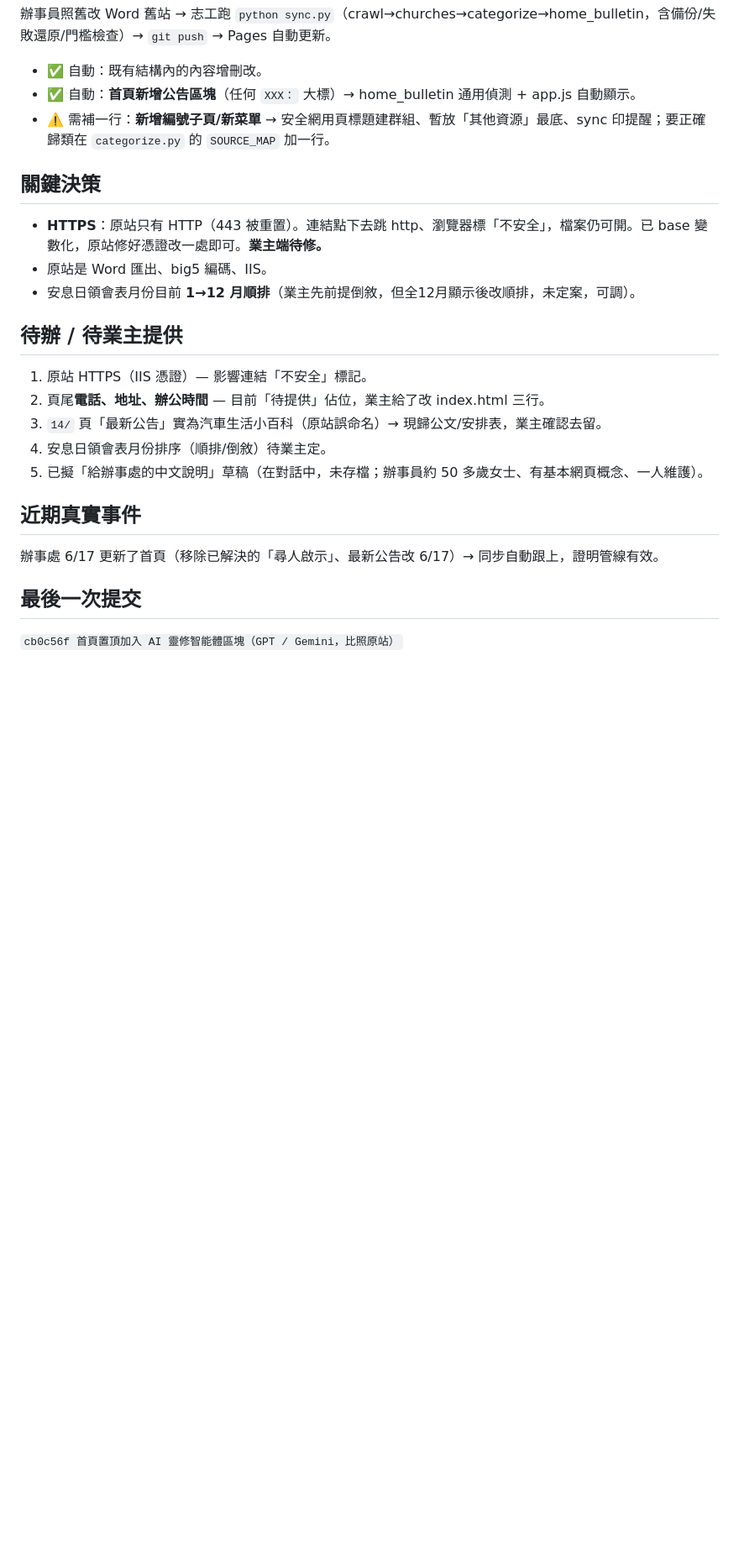
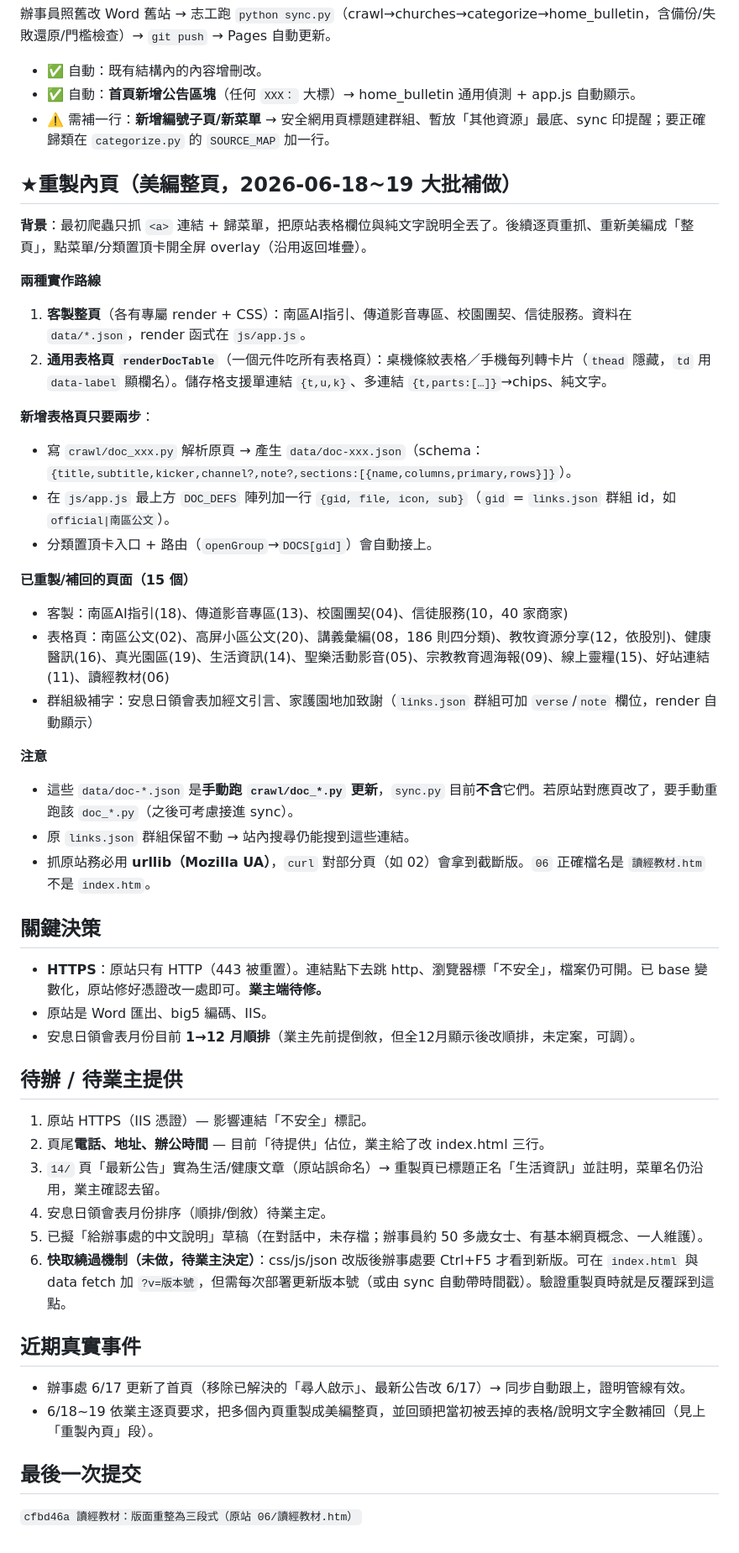
Before and after one commit to HuaiHsin/south-tjc-mobile, a Markdown page: 交接摘要.md, the part around one of its changes. Shown at 84% size. Rendered like a GitHub page; blank space fills up the shorter version.

Commit message:
交接摘要：更新重製內頁框架、檔案地圖與待辦
- 新增「重製內頁」段：renderDocTable 通用框架、DOC_DEFS 註冊機制、
  15 個已重製/補回頁面清單、新增表格頁的兩步流程、urllib/檔名等注意事項
- 檔案地圖補上 data/*.json 與 crawl/doc_*.py
- 待辦更新 14/ 正名、新增快取繞過項；最後提交更新至 cfbd46a

Co-Authored-By: Claude Opus 4.8 <noreply@anthropic.com>

```diff
--- a/交接摘要.md
+++ b/交接摘要.md
@@ -52,6 +58,28 @@ README.md                   使用與部署說明
 - ✅ 自動：**首頁新增公告區塊**（任何 `XXX：` 大標）→ home_bulletin 通用偵測 + app.js 自動顯示。
 - ⚠️ 需補一行：**新增編號子頁/新菜單** → 安全網用頁標題建群組、暫放「其他資源」最底、sync 印提醒；要正確歸類在 `categorize.py` 的 `SOURCE_MAP` 加一行。
 
+## ★重製內頁（美編整頁，2026-06-18~19 大批補做）
+**背景**：最初爬蟲只抓 `<a>` 連結 + 歸菜單，把原站表格欄位與純文字說明全丟了。後續逐頁重抓、重新美編成「整頁」，點菜單/分類置頂卡開全屏 overlay（沿用返回堆疊）。
+
+**兩種實作路線**
+1. **客製整頁**（各有專屬 render + CSS）：南區AI指引、傳道影音專區、校園團契、信徒服務。資料在 `data/*.json`，render 函式在 `js/app.js`。
+2. **通用表格頁 `renderDocTable`**（一個元件吃所有表格頁）：桌機條紋表格／手機每列轉卡片（`thead` 隱藏，`td` 用 `data-label` 顯欄名）。儲存格支援單連結 `{t,u,k}`、多連結 `{t,parts:[…]}`→chips、純文字。
+
+**新增表格頁只要兩步**：
+- 寫 `crawl/doc_xxx.py` 解析原頁 → 產生 `data/doc-xxx.json`（schema：`{title,subtitle,kicker,channel?,note?,sections:[{name,columns,primary,rows}]}`）。
+- 在 `js/app.js` 最上方 `DOC_DEFS` 陣列加一行 `{gid, file, icon, sub}`（`gid` = `links.json` 群組 id，如 `official|南區公文`）。
+- 分類置頂卡入口 + 路由（`openGroup`→`DOCS[gid]`）會自動接上。
+
+**已重製/補回的頁面（15 個）**
+- 客製：南區AI指引(18)、傳道影音專區(13)、校園團契(04)、信徒服務(10，40 家商家)
+- 表格頁：南區公文(02)、高屏小區公文(20)、講義彙編(08，186 則四分類)、教牧資源分享(12，依股別)、健康醫訊(16)、真光園區(19)、生活資訊(14)、聖樂活動影音(05)、宗教教育週海報(09)、線上靈糧(15)、好站連結(11)、讀經教材(06)
+- 群組級補字：安息日領會表加經文引言、家護園地加致謝（`links.json` 群組可加 `verse`/`note` 欄位，render 自動顯示）
+
+**注意**
+- 這些 `data/doc-*.json` 是**手動跑 `crawl/doc_*.py` 更新**，`sync.py` 目前**不含**它們。若原站對應頁改了，要手動重跑該 `doc_*.py`（之後可考慮接進 sync）。
+- 原 `links.json` 群組保留不動 → 站內搜尋仍能搜到這些連結。
+- 抓原站務必用 **urllib（Mozilla UA）**，`curl` 對部分頁（如 02）會拿到截斷版。`06` 正確檔名是 `讀經教材.htm` 不是 `index.htm`。
+
 ## 關鍵決策
 - **HTTPS**：原站只有 HTTP（443 被重置）。連結點下去跳 http、瀏覽器標「不安全」，檔案仍可開。已 base 變數化，原站修好憑證改一處即可。**業主端待修。**
 - 原站是 Word 匯出、big5 編碼、IIS。
@@ -60,12 +88,14 @@ README.md                   使用與部署說明
 ## 待辦 / 待業主提供
 1. 原站 HTTPS（IIS 憑證）— 影響連結「不安全」標記。
 2. 頁尾**電話、地址、辦公時間** — 目前「待提供」佔位，業主給了改 index.html 三行。
-3. `14/` 頁「最新公告」實為汽車生活小百科（原站誤命名）→ 現歸公文/安排表，業主確認去留。
+3. `14/` 頁「最新公告」實為生活/健康文章（原站誤命名）→ 重製頁已標題正名「生活資訊」並註明，菜單名仍沿用，業主確認去留。
 4. 安息日領會表月份排序（順排/倒敘）待業主定。
 5. 已擬「給辦事處的中文說明」草稿（在對話中，未存檔；辦事員約 50 多歲女士、有基本網頁概念、一人維護）。
+6. **快取繞過機制（未做，待業主決定）**：css/js/json 改版後辦事處要 Ctrl+F5 才看到新版。可在 `index.html` 與 data fetch 加 `?v=版本號`，但需每次部署更新版本號（或由 sync 自動帶時間戳）。驗證重製頁時就是反覆踩到這點。
 
 ## 近期真實事件
-辦事處 6/17 更新了首頁（移除已解決的「尋人啟示」、最新公告改 6/17）→ 同步自動跟上，證明管線有效。
+- 辦事處 6/17 更新了首頁（移除已解決的「尋人啟示」、最新公告改 6/17）→ 同步自動跟上，證明管線有效。
+- 6/18~19 依業主逐頁要求，把多個內頁重製成美編整頁，並回頭把當初被丟掉的表格/說明文字全數補回（見上「重製內頁」段）。
 
 ## 最後一次提交
-`cb0c56f 首頁置頂加入 AI 靈修智能體區塊（GPT / Gemini，比照原站）`
+`cfbd46a 讀經教材：版面重整為三段式（原站 06/讀經教材.htm）`
```
Also changed, not shown: other parts of 交接摘要.md (+7 -1 lines).
